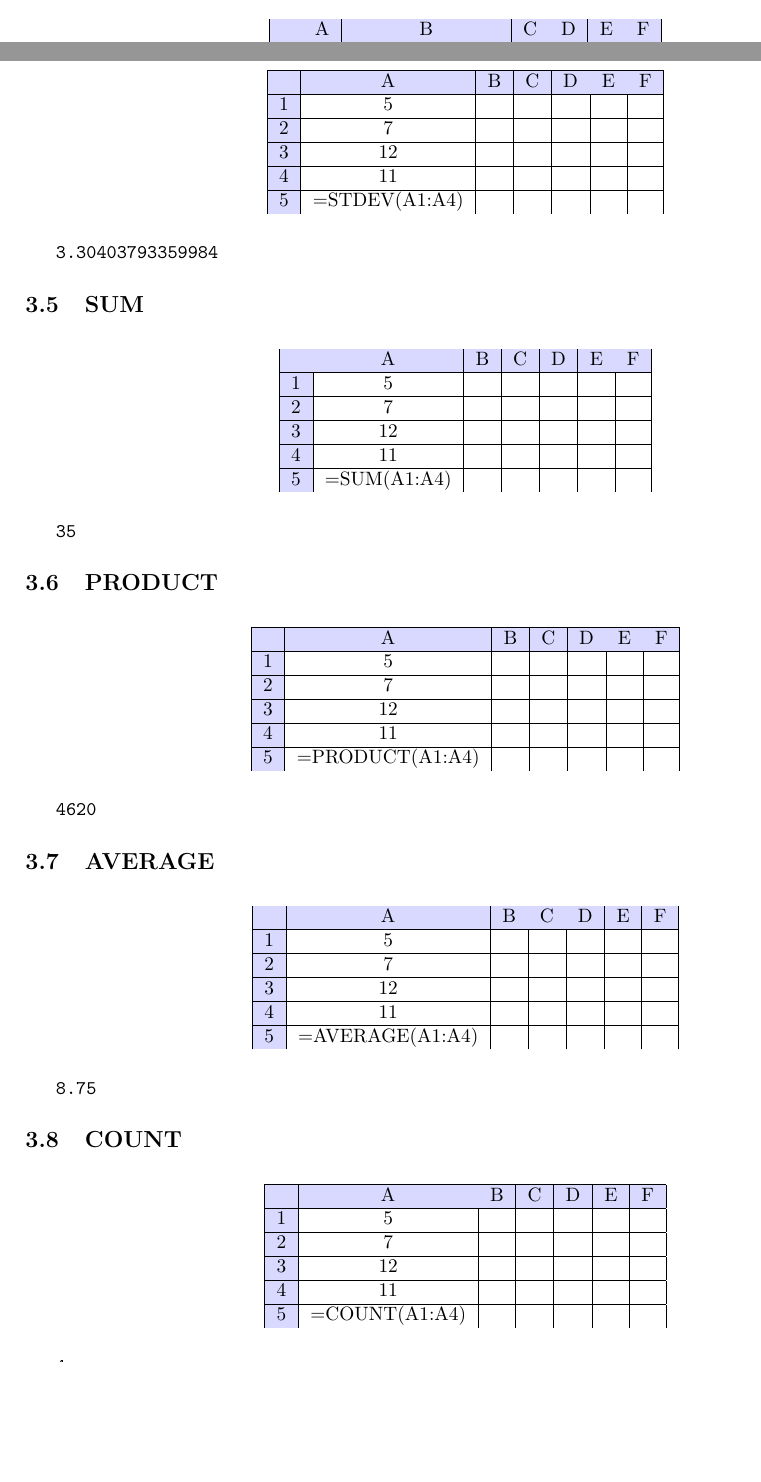
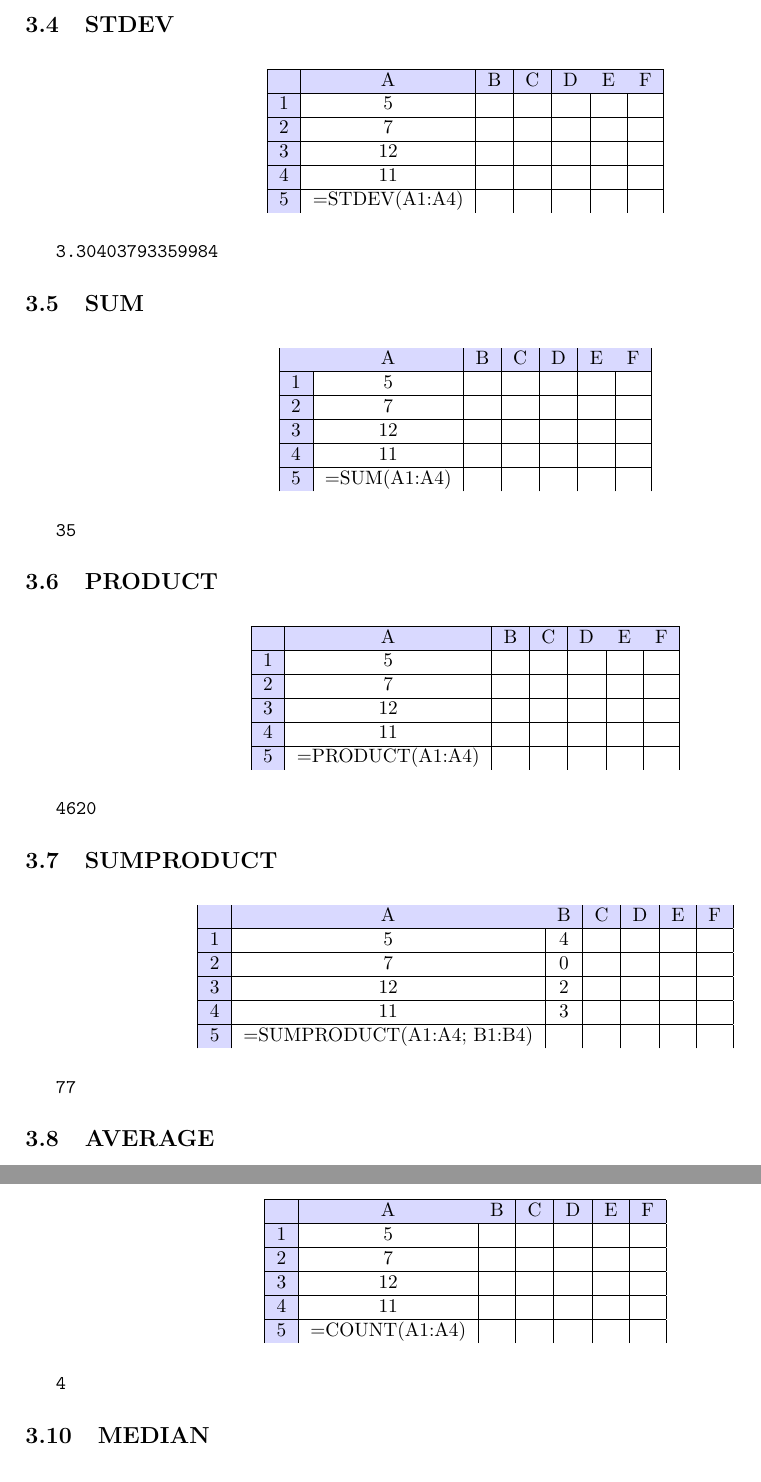
Before and after one commit to jbytecode/sampledbs, a LaTeX document (excel/formula.tex): two parts of pages 4 and 10 of 23 before the commit and two parts of pages 10 and 11 of 23 after it, joined at a grey line, cut at the place of the change, the shorter picture padded with empty space. Compiled offline with pdfLaTeX.

Commit message:
add sumproduct in excel notes

```diff
--- a/excel/formula.tex
+++ b/excel/formula.tex
@@ -1021,6 +1021,31 @@ Answer:
 
 
 
+
+
+\subsection{SUMPRODUCT}
+
+\begin{table}[H]
+\centering
+\begin{tabular}{|c|c|c|c|c|c|c|}
+\hline
+   \CE{ } & \CE{A} & \CE{B} & \CE{C} & \CE{D} & \CE{E} & \CE{F}  \\
+\hline
+ \CE{1} & 5  &  4 &  &  &  &  \\
+\hline
+ \CE{2} & 7 &  0 &  &  &  &  \\
+\hline
+ \CE{3} & 12 & 2 &  &  &  &  \\
+\hline
+ \CE{4} & 11 &  3 &  &  &  &  \\
+\hline
+ \CE{5} & =SUMPRODUCT(A1:A4; B1:B4) &  &  &  &  &  \\
+\end{tabular}
+\end{table}
+
+\begin{verbatim}
+   77
+\end{verbatim}
 
 
 
```
Also changed, not shown: excel/formula.pdf, excel/formula.tex (14 more changed lines).
